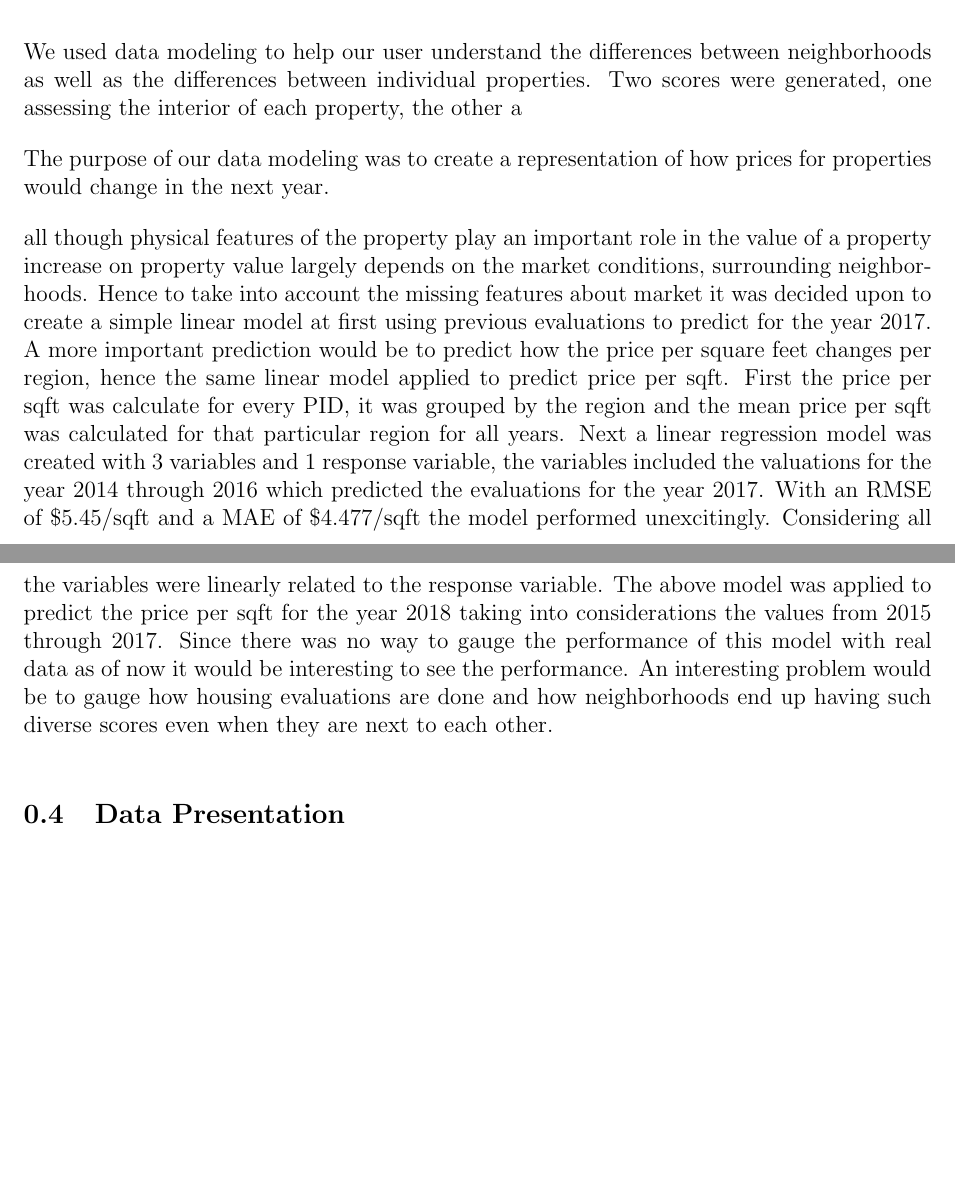
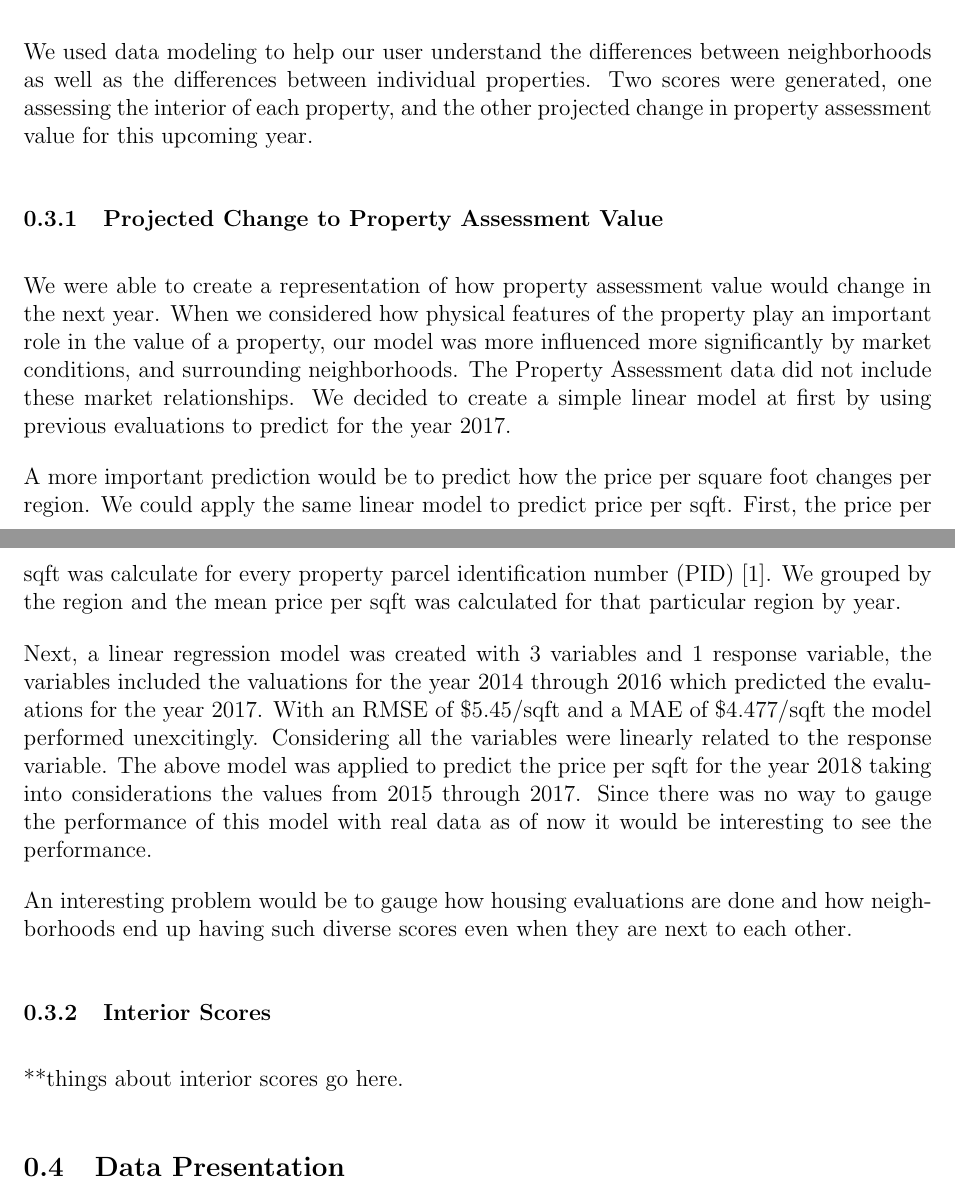
Before and after one commit to SichengH/DS5110Project, a LaTeX document (report/final_report.tex): two parts of pages 3 and 4 of 5 before the commit and two parts of pages 3 and 4 of 6 after it, joined at a grey line, cut so that both start at the same text, the shorter picture padded with empty space. Compiled offline with pdfLaTeX.

Commit message:
updated formatting for projected change to property values data modeling section, see #11

```diff
--- a/report/final_report.tex
+++ b/report/final_report.tex
@@ -166,33 +166,45 @@ depending on the zoom level, either the regions or the points are shown.
 We used data modeling to help our user understand the differences between
 neighborhoods as well as the differences between individual properties.
 Two scores were generated, one assessing the interior of each property,
-the other a
+and the other projected change in property assessment value for this
+upcoming year.
 
-The purpose of our data modeling was to create a representation of how
-prices for properties would change in the next year.
+\subsubsection{Projected Change to Property Assessment Value}
 
-all though physical
-features of the property play an important role in the value of a property
-increase on property value largely depends on the market conditions,
-surrounding neighborhoods. Hence to take into account the missing features
-about market it was decided upon to create a simple linear model at first
-using previous evaluations to predict for the year 2017. A more important
-prediction would be to predict how the price per square feet changes per
-region, hence the same linear model applied to predict price per sqft.
-First the price per sqft was calculate for every PID, it was grouped by the
-region and the mean price per sqft was calculated for that particular region
-for all years. Next a linear regression model was created with 3 variables
-and 1 response variable, the variables included the valuations for the year
+We were able to create a representation of how property assessment
+value would change in the next year. When we considered how physical
+features of the property play an important role in the value of a
+property, our model was more influenced more significantly by market
+conditions, and surrounding neighborhoods. The Property Assessment data
+did not include these market relationships. We decided to create a
+simple linear model at first by using previous evaluations to predict for
+the year 2017.
+
+A more important prediction would be to predict how the price per square
+foot changes per region. We could apply the same linear model to predict
+price per sqft. First, the price per sqft was calculate for every
+property parcel identification number (PID) \cite{Property49:online}. We
+grouped by the region and the mean price per sqft was calculated for that
+particular region by year.
+
+Next, a linear regression model was created with 3 variables and 1
+response variable, the variables included the valuations for the year
 2014 through 2016 which predicted the evaluations for the year 2017. With
 an RMSE of \$5.45/sqft and a MAE of \$4.477/sqft the model performed
 unexcitingly. Considering all the variables were linearly related to the
-response variable. The above model was applied to predict the price per sqft
-for the year 2018 taking into considerations the values from 2015 through
-2017. Since there was no way to gauge the performance of this model with
-real data as of now it would be interesting to see the performance.
+response variable. The above model was applied to predict the price per
+sqft for the year 2018 taking into considerations the values from 2015
+through 2017. Since there was no way to gauge the performance of this
+model with real data as of now it would be interesting to see the
+performance.
+
 An interesting problem would be to gauge how housing evaluations are done
-and how neighborhoods end up having such diverse scores even when they are
-next to each other.
+and how neighborhoods end up having such diverse scores even when they
+are next to each other.
+
+\subsubsection{Interior Scores}
+
+**things about interior scores go here.
 
 \subsection{Data Presentation}
 We use Shiny Dashboard to present our data. The dashboard has two parts,
```
Also changed, not shown: report/final_report.pdf.
